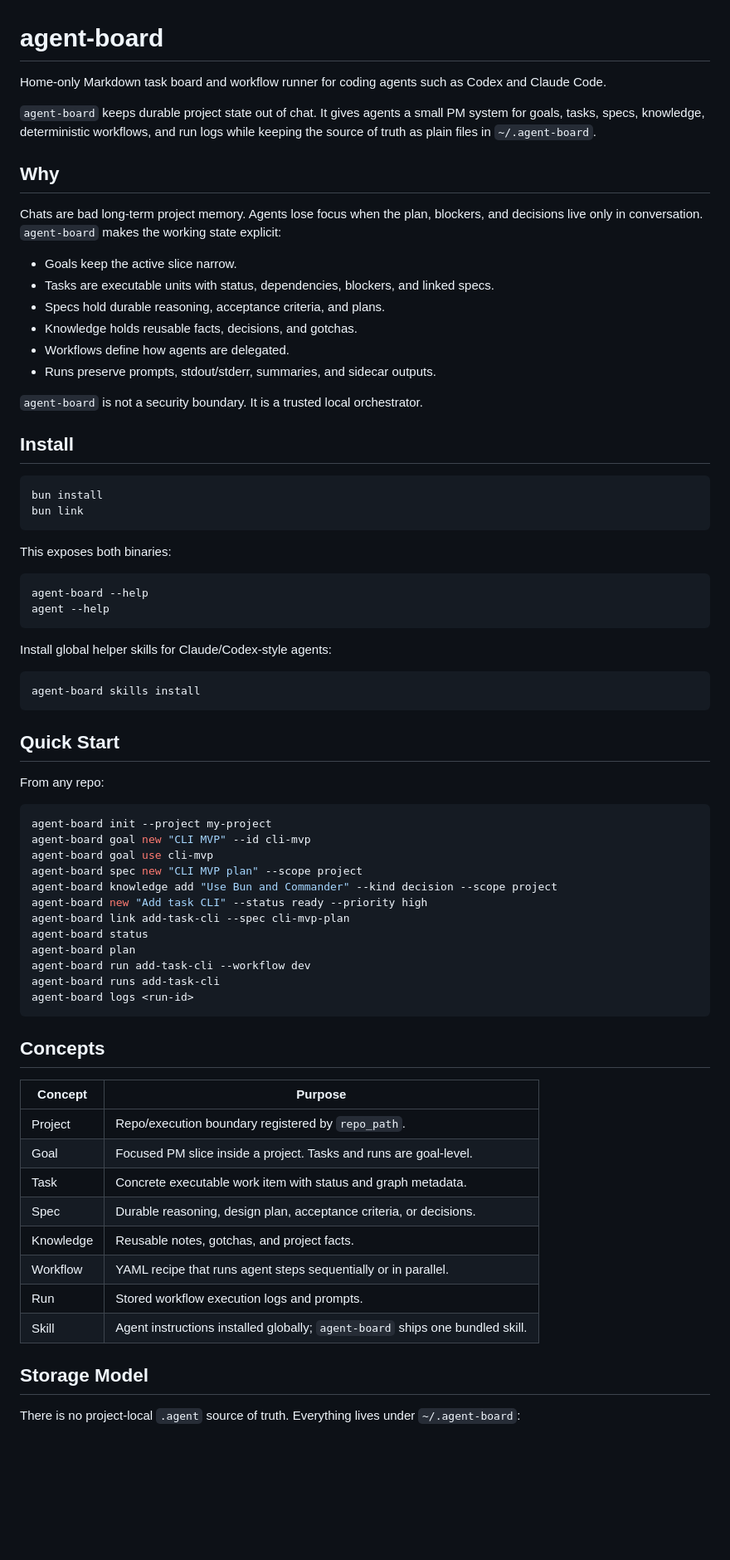
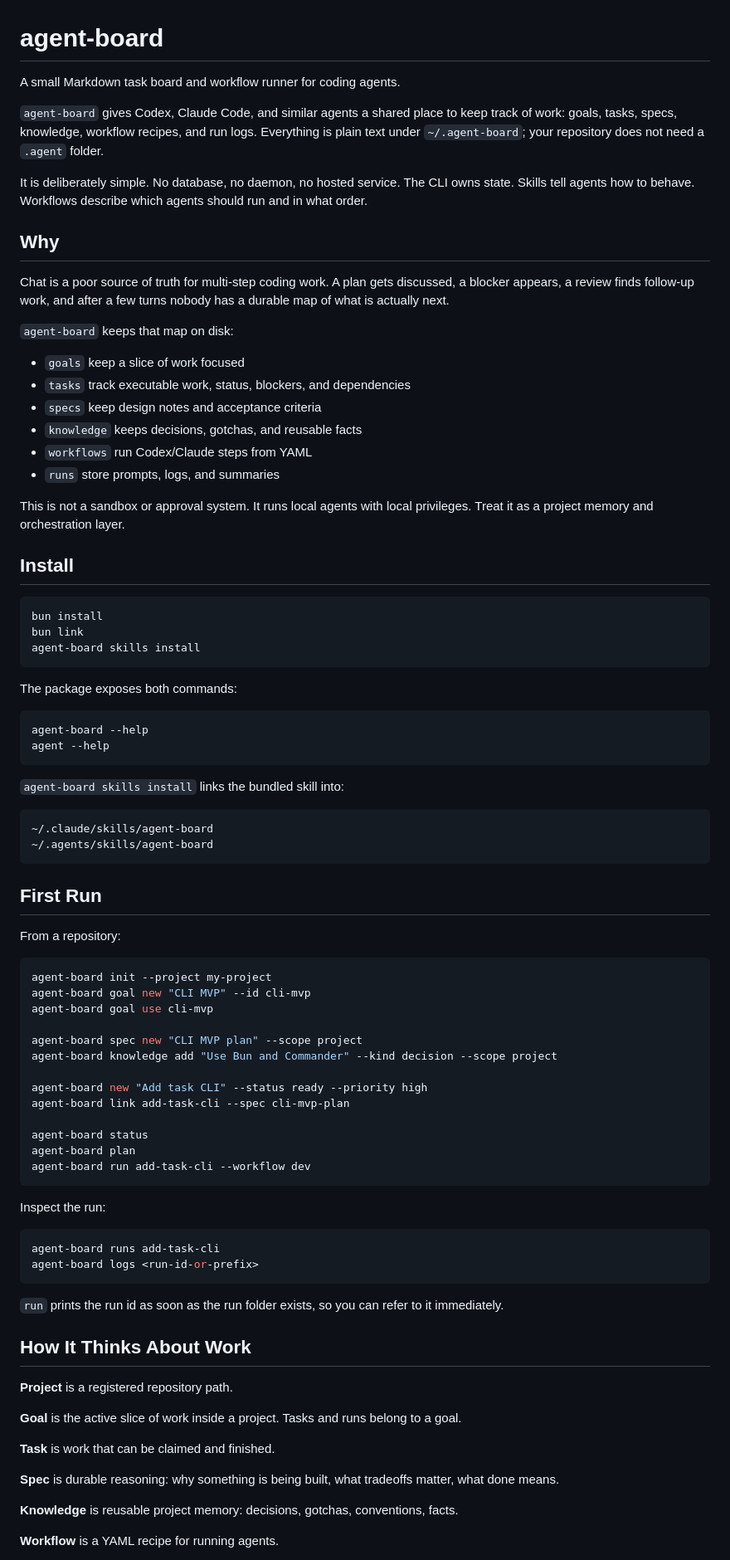
Before and after one commit to questpie/agent-board, a Markdown page: README.md, the part around one of its changes. Shown at 83% size. Rendered like a GitHub page; blank space fills up the shorter version.

Commit message:
Polish README copy

````diff
--- a/README.md
+++ b/README.md
@@ -1,74 +1,88 @@
 # agent-board
 
-Home-only Markdown task board and workflow runner for coding agents such as Codex and Claude Code.
+A small Markdown task board and workflow runner for coding agents.
 
-`agent-board` keeps durable project state out of chat. It gives agents a small PM system for goals, tasks, specs, knowledge, deterministic workflows, and run logs while keeping the source of truth as plain files in `~/.agent-board`.
+`agent-board` gives Codex, Claude Code, and similar agents a shared place to keep track of work: goals, tasks, specs, knowledge, workflow recipes, and run logs. Everything is plain text under `~/.agent-board`; your repository does not need a `.agent` folder.
+
+It is deliberately simple. No database, no daemon, no hosted service. The CLI owns state. Skills tell agents how to behave. Workflows describe which agents should run and in what order.
 
 ## Why
 
-Chats are bad long-term project memory. Agents lose focus when the plan, blockers, and decisions live only in conversation. `agent-board` makes the working state explicit:
+Chat is a poor source of truth for multi-step coding work. A plan gets discussed, a blocker appears, a review finds follow-up work, and after a few turns nobody has a durable map of what is actually next.
 
-- Goals keep the active slice narrow.
-- Tasks are executable units with status, dependencies, blockers, and linked specs.
-- Specs hold durable reasoning, acceptance criteria, and plans.
-- Knowledge holds reusable facts, decisions, and gotchas.
-- Workflows define how agents are delegated.
-- Runs preserve prompts, stdout/stderr, summaries, and sidecar outputs.
+`agent-board` keeps that map on disk:
 
-`agent-board` is not a security boundary. It is a trusted local orchestrator.
+- `goals` keep a slice of work focused
+- `tasks` track executable work, status, blockers, and dependencies
+- `specs` keep design notes and acceptance criteria
+- `knowledge` keeps decisions, gotchas, and reusable facts
+- `workflows` run Codex/Claude steps from YAML
+- `runs` store prompts, logs, and summaries
+
+This is not a sandbox or approval system. It runs local agents with local privileges. Treat it as a project memory and orchestration layer.
 
 ## Install
 
 ```sh
 bun install
 bun link
+agent-board skills install
 ```
 
-This exposes both binaries:
+The package exposes both commands:
 
 ```sh
 agent-board --help
 agent --help
 ```
 
-Install global helper skills for Claude/Codex-style agents:
+`agent-board skills install` links the bundled skill into:
 
-```sh
-agent-board skills install
+```txt
+~/.claude/skills/agent-board
+~/.agents/skills/agent-board
 ```
 
-## Quick Start
+## First Run
 
-From any repo:
+From a repository:
 
 ```sh
 agent-board init --project my-project
 agent-board goal new "CLI MVP" --id cli-mvp
 agent-board goal use cli-mvp
+
 agent-board spec new "CLI MVP plan" --scope project
 agent-board knowledge add "Use Bun and Commander" --kind decision --scope project
+
 agent-board new "Add task CLI" --status ready --priority high
 agent-board link add-task-cli --spec cli-mvp-plan
+
 agent-board status
 agent-board plan
 agent-board run add-task-cli --workflow dev
-agent-board runs add-task-cli
-agent-board logs <run-id>
 ```
 
-## Concepts
+Inspect the run:
 
-| Concept | Purpose |
-| --- | --- |
-| Project | Repo/execution boundary registered by `repo_path`. |
-| Goal | Focused PM slice inside a project. Tasks and runs are goal-level. |
-| Task | Concrete executable work item with status and graph metadata. |
-| Spec | Durable reasoning, design plan, acceptance criteria, or decisions. |
-| Knowledge | Reusable notes, gotchas, and project facts. |
-| Workflow | YAML recipe that runs agent steps sequentially or in parallel. |
-| Run | Stored workflow execution logs and prompts. |
-| Skill | Agent instructions installed globally; `agent-board` ships one bundled skill. |
+```sh
+agent-board runs add-task-cli
+agent-board logs <run-id-or-prefix>
+```
 
-## Storage Model
+`run` prints the run id as soon as the run folder exists, so you can refer to it immediately.
 
-There is no project-local `.agent` source of truth. Everything lives under `~/.agent-board`:
+## How It Thinks About Work
+
+**Project** is a registered repository path.
+
+**Goal** is the active slice of work inside a project. Tasks and runs belong to a goal.
+
+**Task** is work that can be claimed and finished.
+
+**Spec** is durable reasoning: why something is being built, what tradeoffs matter, what done means.
+
+**Knowledge** is reusable project memory: decisions, gotchas, conventions, facts.
+
+**Workflow** is a YAML recipe for running agents.
+
````
Also changed, not shown: other parts of README.md (+46 -80 lines).
